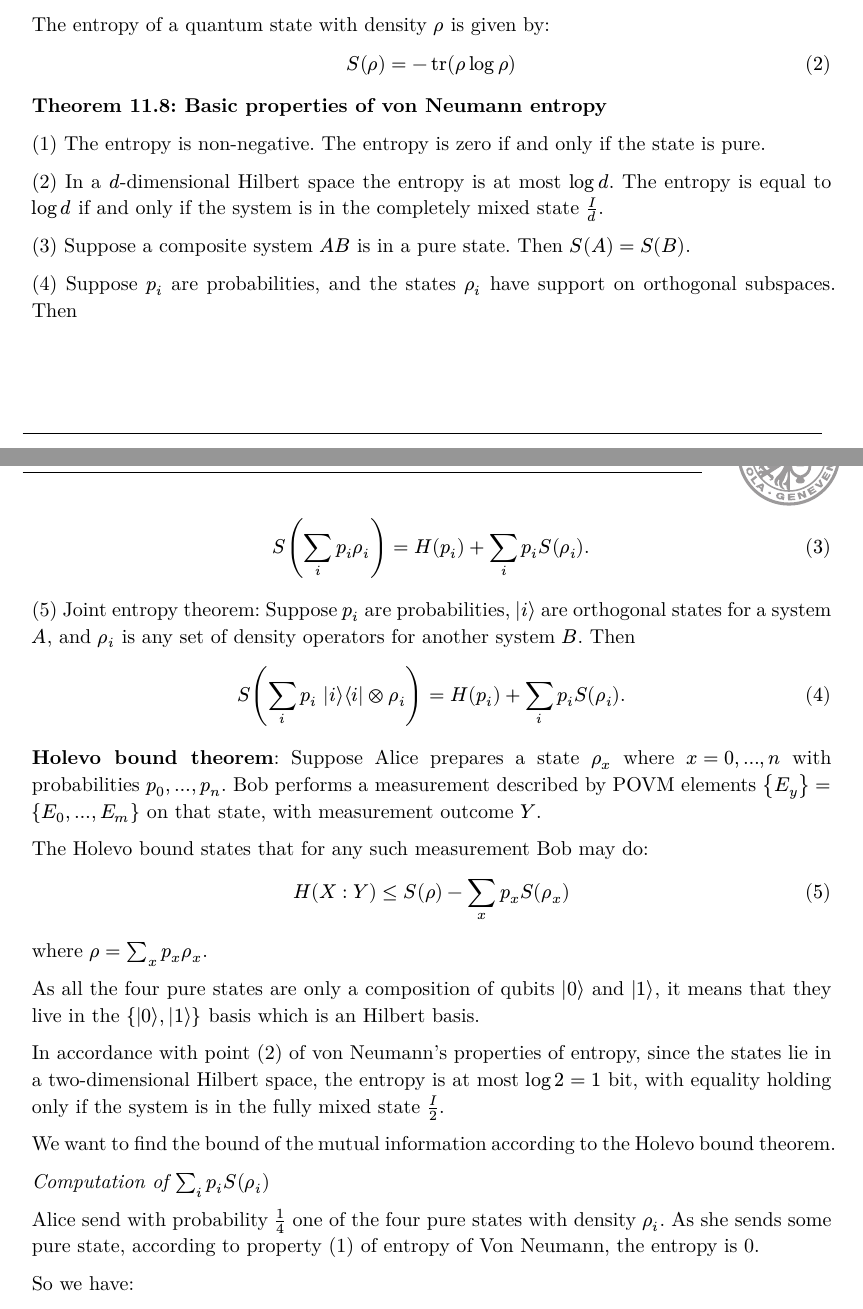
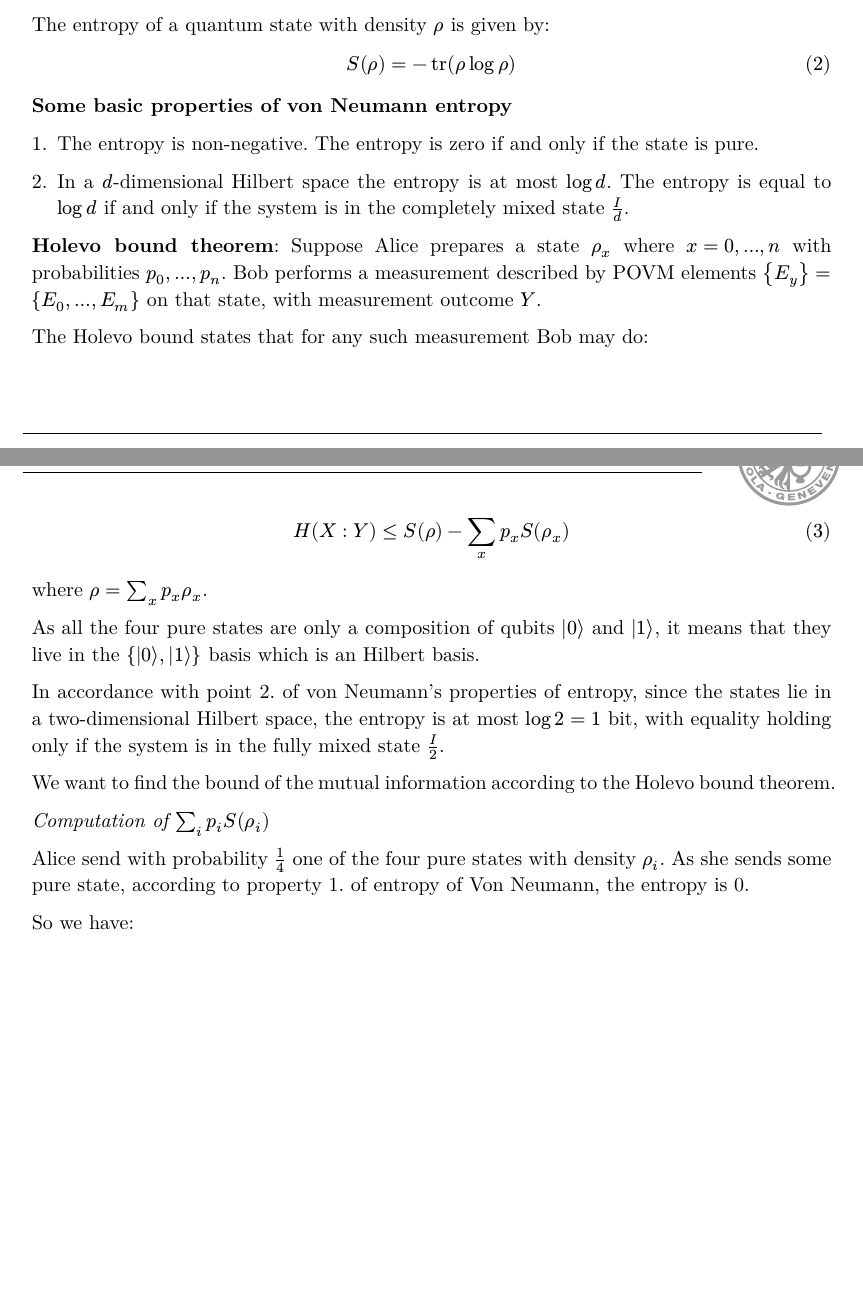
Before and after one commit to Arkanthara/selected_chapters, a Typst document (report/report.typ): two parts of pages 8 and 9 of 17, joined at a grey line, cut so that both start at the same text, the shorter picture padded with empty space. The pictures show the PDF file report/report.pdf that the author committed with the source.

Commit message:
TP finished

```diff
--- a/report/report.typ
+++ b/report/report.typ
@@ -136,7 +136,7 @@ So
 
 So $H(p(x)) + H(p(y)) >= H(p(x,y))$ and if $p(x)$ and $p(y)$ are independent,
 
-$ H(p(x)) + H(p(y)) >= H(p(x,y)) = H(p(x)) + H(p(y)) $
+$ H(p(x)) + H(p(y)) = H(p(x,y)) $
 
 = Exercise 3: Generalised measurements can decrease entropy
 
@@ -276,23 +276,23 @@ The entropy of a quantum state with density $rho$ is given by:
 $ S(rho) = - tr(rho log rho) $
 
 
-*Theorem 11.8: Basic properties of von Neumann entropy*
+*Some basic properties of von Neumann entropy*
 
-(1) The entropy is non-negative. The entropy is zero if and only if the state is pure.
++ The entropy is non-negative. The entropy is zero if and only if the state is pure.
 
-(2) In a $d$-dimensional Hilbert space the entropy is at most $log d$. The entropy is equal to $log d$ if and only if the system is in the completely mixed state $I / d$.
++ In a $d$-dimensional Hilbert space the entropy is at most $log d$. The entropy is equal to $log d$ if and only if the system is in the completely mixed state $I / d$.
 
-(3) Suppose a composite system $A B$ is in a pure state. Then $S(A) = S(B)$.
+// (3) Suppose a composite system $A B$ is in a pure state. Then $S(A) = S(B)$.
 
-(4) Suppose $p_i$ are probabilities, and the states $rho_i$ have support on orthogonal subspaces. Then
-$
-  S( sum_i p_i rho_i ) = H(p_i) + sum_i p_i S(rho_i).
-$
+// (4) Suppose $p_i$ are probabilities, and the states $rho_i$ have support on orthogonal subspaces. Then
+// $
+//   S( sum_i p_i rho_i ) = H(p_i) + sum_i p_i S(rho_i).
+// $
 
-(5) Joint entropy theorem: Suppose $p_i$ are probabilities, $|i⟩$ are orthogonal states for a system $A$, and $rho_i$ is any set of density operators for another system $B$. Then
-$
-  S( sum_i p_i |i chevron.r chevron i| times.o rho_i ) = H(p_i) + sum_i p_i S(rho_i).
-$
+// (5) Joint entropy theorem: Suppose $p_i$ are probabilities, $|i⟩$ are orthogonal states for a system $A$, and $rho_i$ is any set of density operators for another system $B$. Then
+// $
+//   S( sum_i p_i |i chevron.r chevron i| times.o rho_i ) = H(p_i) + sum_i p_i S(rho_i).
+// $
 
 *Holevo bound theorem*:
 Suppose Alice prepares a state $rho_x$ where $x = 0, dots, n$ with probabilities $p_0, dots, p_n$.
```
Also changed, not shown: report/report.pdf, report/report.typ (11 more changed lines).
